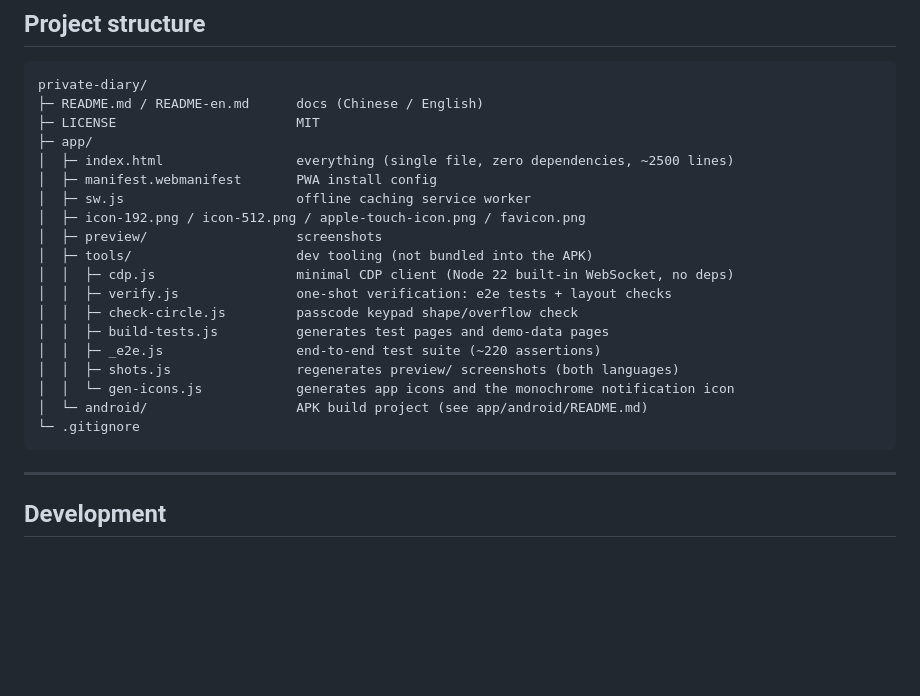
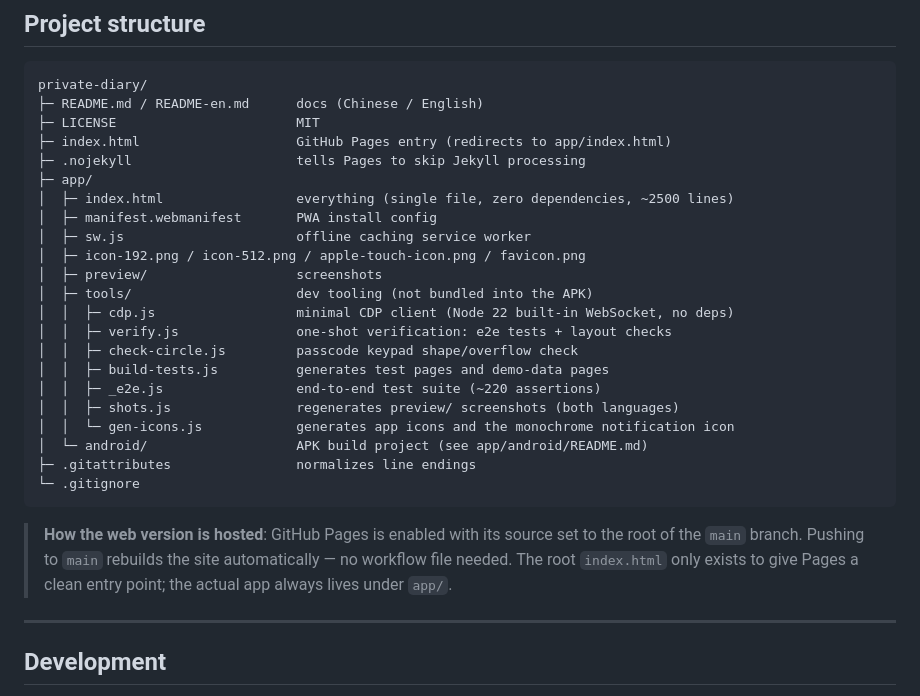
Before and after one commit to wxk66/private-diary, a Markdown page: README-en.md, the part around the change. Rendered like a GitHub page; blank space fills up the shorter version.

Commit message:
README 项目结构补上 Pages 相关文件
- 补上根目录 index.html（Pages 入口）与 .nojekyll、.gitattributes
- 加一段说明 Pages 的部署方式：源为 main 分支根目录，推一次就自动重建

````diff
--- a/README-en.md
+++ b/README-en.md
@@ -308,6 +308,8 @@ to the new key automatically.
 private-diary/
 ├─ README.md / README-en.md      docs (Chinese / English)
 ├─ LICENSE                       MIT
+├─ index.html                    GitHub Pages entry (redirects to app/index.html)
+├─ .nojekyll                     tells Pages to skip Jekyll processing
 ├─ app/
 │  ├─ index.html                 everything (single file, zero dependencies, ~2500 lines)
 │  ├─ manifest.webmanifest       PWA install config
@@ -323,8 +325,14 @@ private-diary/
 │  │  ├─ shots.js                regenerates preview/ screenshots (both languages)
 │  │  └─ gen-icons.js            generates app icons and the monochrome notification icon
 │  └─ android/                   APK build project (see app/android/README.md)
+├─ .gitattributes                normalizes line endings
 └─ .gitignore
 ```
+
+> **How the web version is hosted**: GitHub Pages is enabled with its source set to the
+> root of the `main` branch. Pushing to `main` rebuilds the site automatically — no
+> workflow file needed. The root `index.html` only exists to give Pages a clean entry
+> point; the actual app always lives under `app/`.
 
 ---
 
````
Also changed, not shown: README.md (+7 -0 lines).
